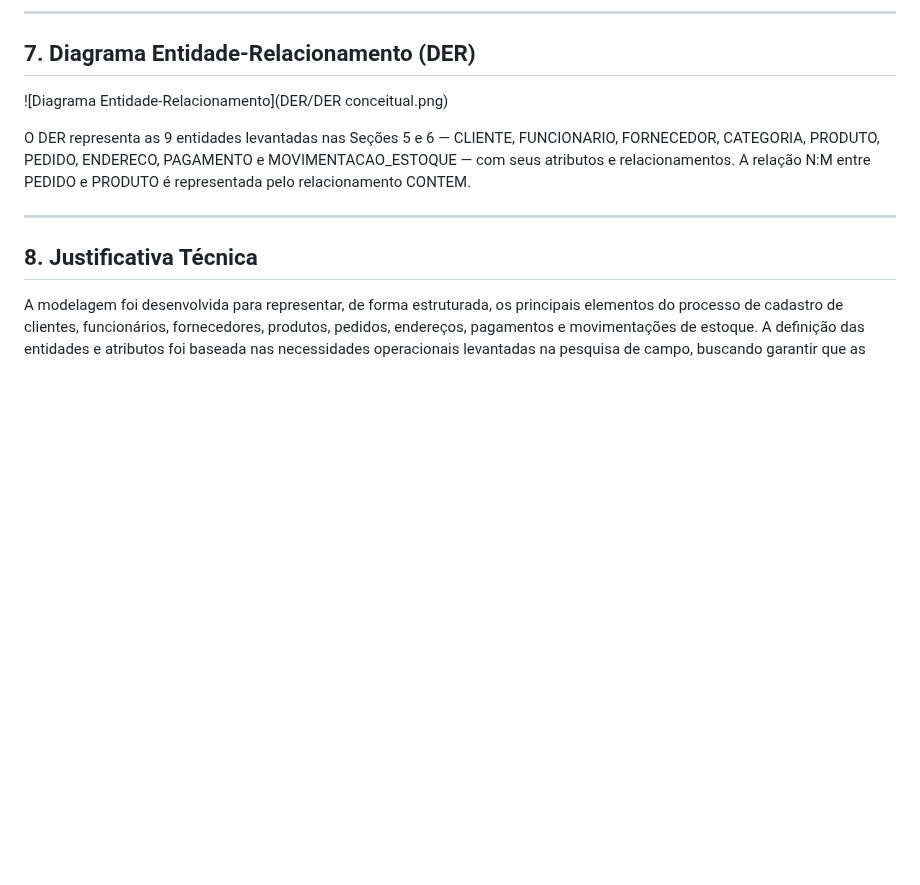
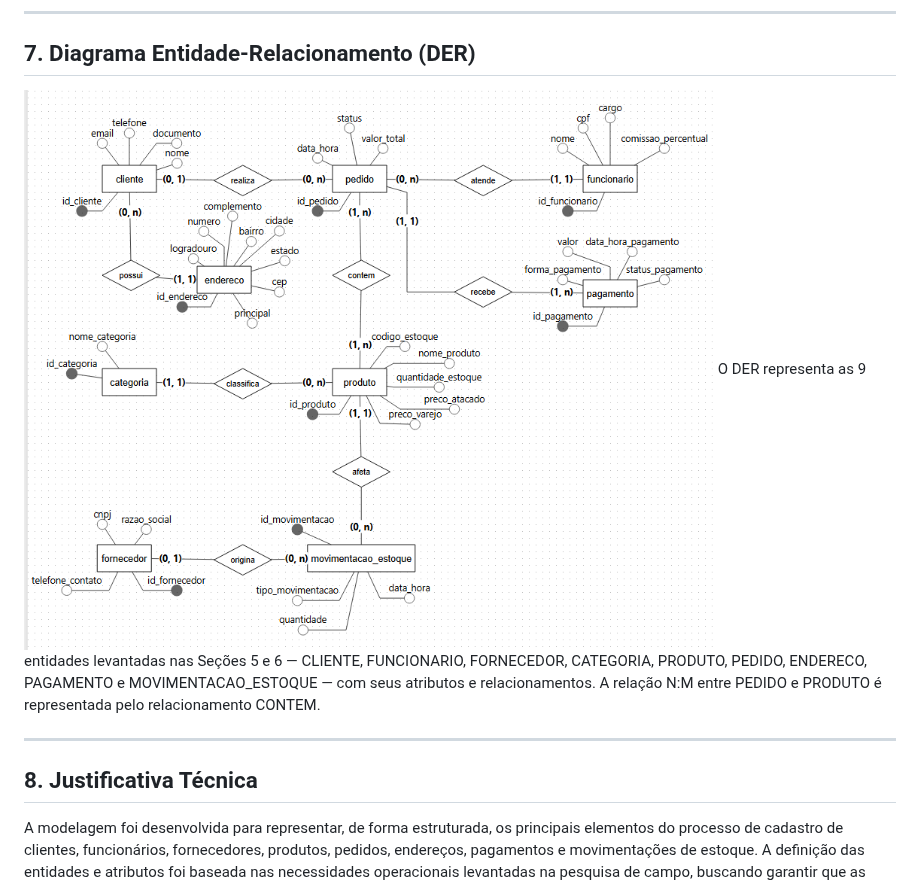
Before and after one commit to WagnerHata/Entrega1-Cid, a Markdown page: README.md, the part around the change. Rendered like a GitHub page; blank space fills up the shorter version.

Commit message:
Fix image link format in README.md

```diff
--- a/README.md
+++ b/README.md
@@ -231,8 +231,7 @@ A exigência da LGPD (Seção 4) reforça a separação entre dados operacionais
 
 ## 7. Diagrama Entidade-Relacionamento (DER)
 
-![Diagrama Entidade-Relacionamento](DER/DER conceitual.png)
-
+![Diagrama Entidade-Relacionamento](DER/DER%20conceitual.png)
 O DER representa as 9 entidades levantadas nas Seções 5 e 6 — CLIENTE, FUNCIONARIO, FORNECEDOR, CATEGORIA, PRODUTO, PEDIDO, ENDERECO, PAGAMENTO e MOVIMENTACAO_ESTOQUE — com seus atributos e relacionamentos. A relação N:M entre PEDIDO e PRODUTO é representada pelo relacionamento CONTEM.
 
 ---
```
